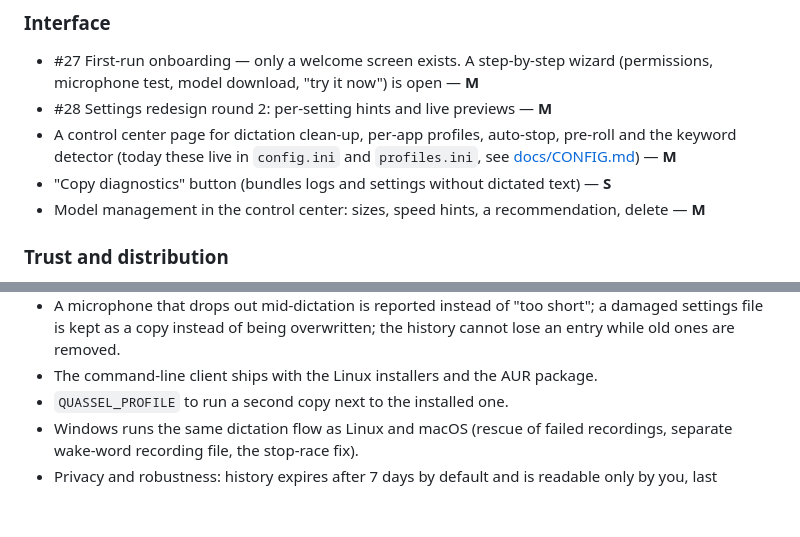
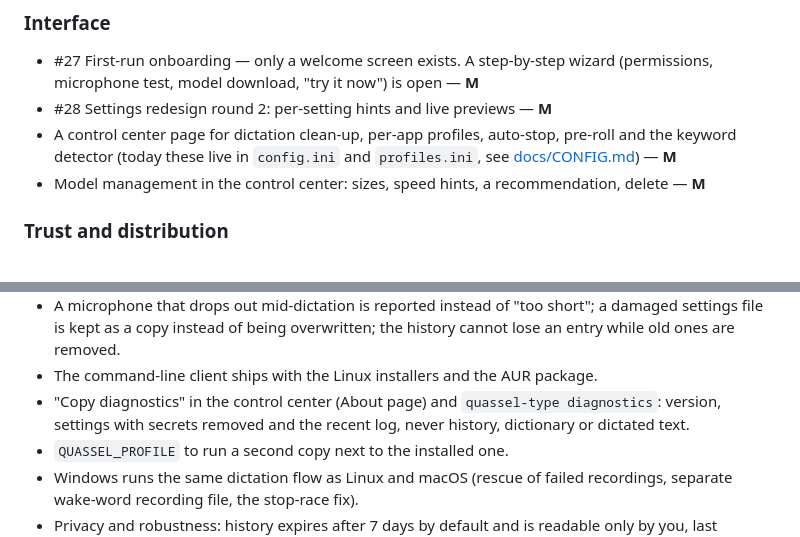
Before and after one commit to Skryx-L-A/quassel, a Markdown page: ROADMAP.md, 2 parts joined by grey strips. Drawn GitHub-style; blank space fills up the shorter version.

Commit message:
docs(next): diagnostics in roadmap and night report

```diff
--- a/ROADMAP.md
+++ b/ROADMAP.md
@@ -36,7 +36,6 @@ not yet released or tried on a real device by the maintainer.
 - A control center page for dictation clean-up, per-app profiles, auto-stop, pre-roll and
   the keyword detector (today these live in `config.ini` and `profiles.ini`,
   see [docs/CONFIG.md](docs/CONFIG.md)) — **M**
-- "Copy diagnostics" button (bundles logs and settings without dictated text) — **S**
 - Model management in the control center: sizes, speed hints, a recommendation, delete — **M**
 
 ### Trust and distribution
@@ -79,6 +78,9 @@ not yet released or tried on a real device by the maintainer.
   damaged settings file is kept as a copy instead of being overwritten; the history
   cannot lose an entry while old ones are removed.
 - The command-line client ships with the Linux installers and the AUR package.
+- "Copy diagnostics" in the control center (About page) and `quassel-type diagnostics`:
+  version, settings with secrets removed and the recent log, never history, dictionary
+  or dictated text.
 - `QUASSEL_PROFILE` to run a second copy next to the installed one.
 - Windows runs the same dictation flow as Linux and macOS (rescue of failed recordings,
   separate wake-word recording file, the stop-race fix).
```
